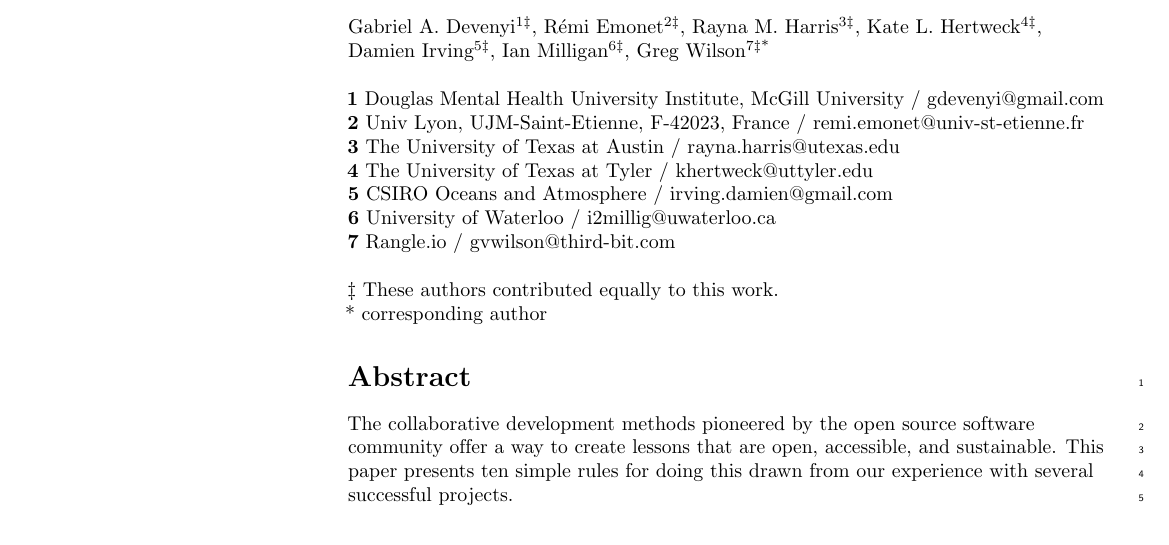
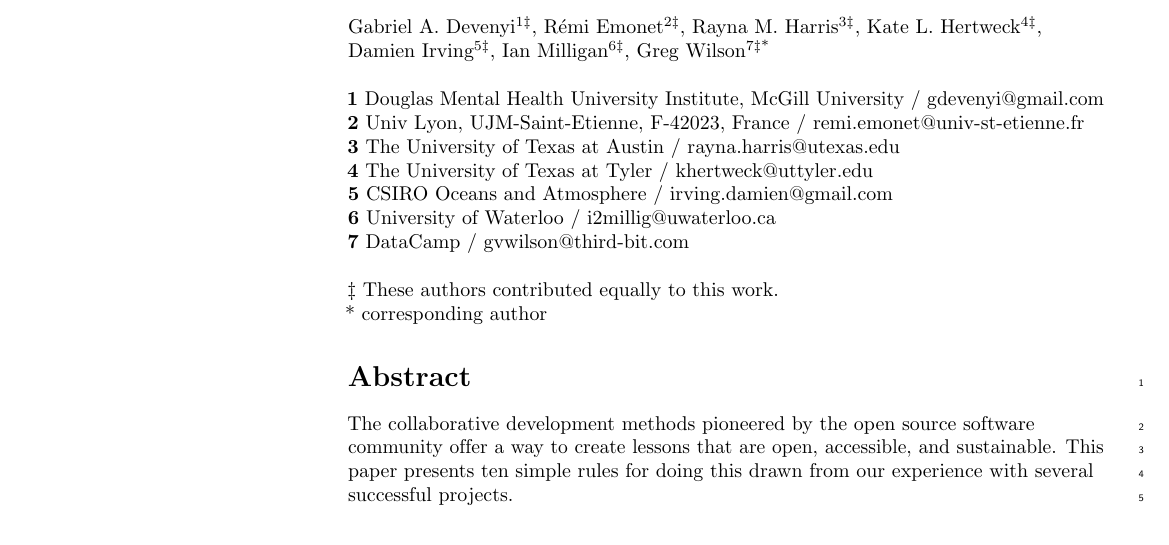
Before and after one commit to swcarpentry/collaborative-lesson-development, a LaTeX document (paper.tex): part of page 1 of 11, cut so that both start at the same text. Compiled offline with pdfLaTeX.

Commit message:
Changing Greg's affiliation

```diff
--- a/paper.tex
+++ b/paper.tex
@@ -203,7 +203,7 @@
 \textbf{4} The University of Texas at Tyler / khertweck@uttyler.edu \\
 \textbf{5} CSIRO Oceans and Atmosphere / irving.damien@gmail.com \\
 \textbf{6} University of Waterloo / i2millig@uwaterloo.ca \\
-\textbf{7} Rangle.io / gvwilson@third-bit.com \\
+\textbf{7} DataCamp / gvwilson@third-bit.com \\
 
 \bigskip
 
```
